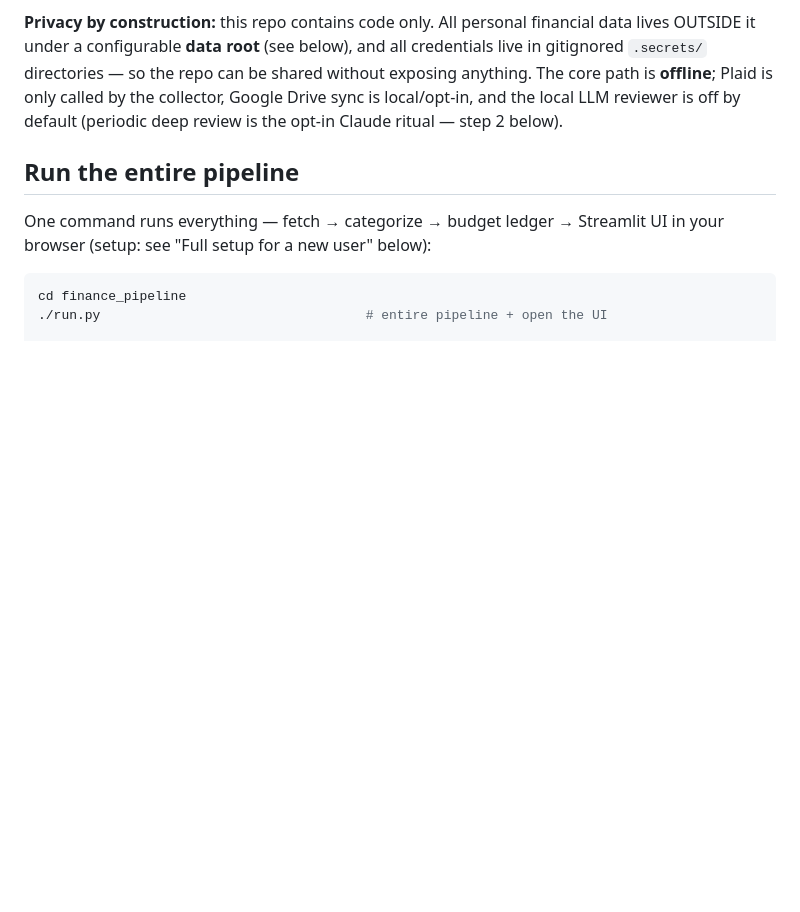
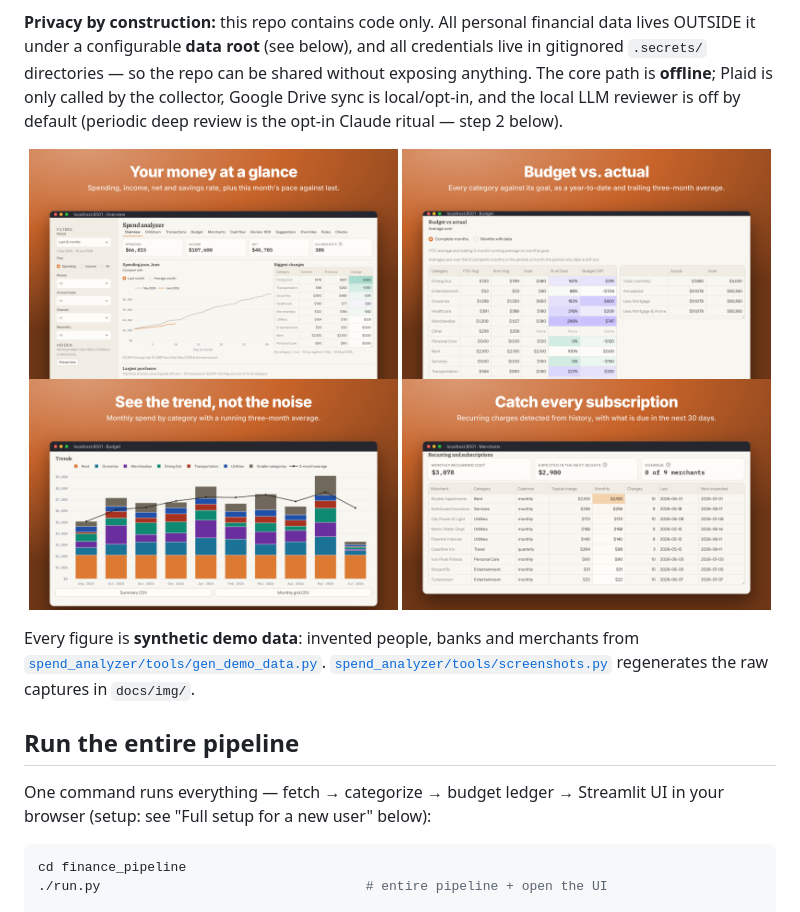
Before and after one commit to ethanez713/spend_visualizer, a Markdown page: README.md, the part around one of its changes. Drawn GitHub-style; pictures changed too: docs/showcase/01-overview.png (added), docs/showcase/02-budget.png (added), docs/showcase/03-trends.png (added); blank space fills up the shorter version.

```diff
--- a/README.md
+++ b/README.md
@@ -16,6 +16,18 @@ live in gitignored `.secrets/` directories — so the repo can be shared without
 anything. The core path is **offline**; Plaid is only called by the collector, Google
 Drive sync is local/opt-in, and the local LLM reviewer is off by default (periodic deep
 review is the opt-in Claude ritual — step 2 below).
+
+<p align="center">
+  <img src="docs/showcase/01-overview.png" width="49%" alt="Your money at a glance">
+  <img src="docs/showcase/02-budget.png" width="49%" alt="Budget vs. actual">
+  <img src="docs/showcase/03-trends.png" width="49%" alt="See the trend, not the noise">
+  <img src="docs/showcase/04-recurring.png" width="49%" alt="Catch every subscription">
+</p>
+
+Every figure is **synthetic demo data**: invented people, banks and merchants from
+[`spend_analyzer/tools/gen_demo_data.py`](spend_analyzer/tools/gen_demo_data.py).
+[`spend_analyzer/tools/screenshots.py`](spend_analyzer/tools/screenshots.py) regenerates the
+raw captures in `docs/img/`.
 
 ## Run the entire pipeline
 
```
Also changed, not shown: other parts of README.md (+0 -21 lines).
